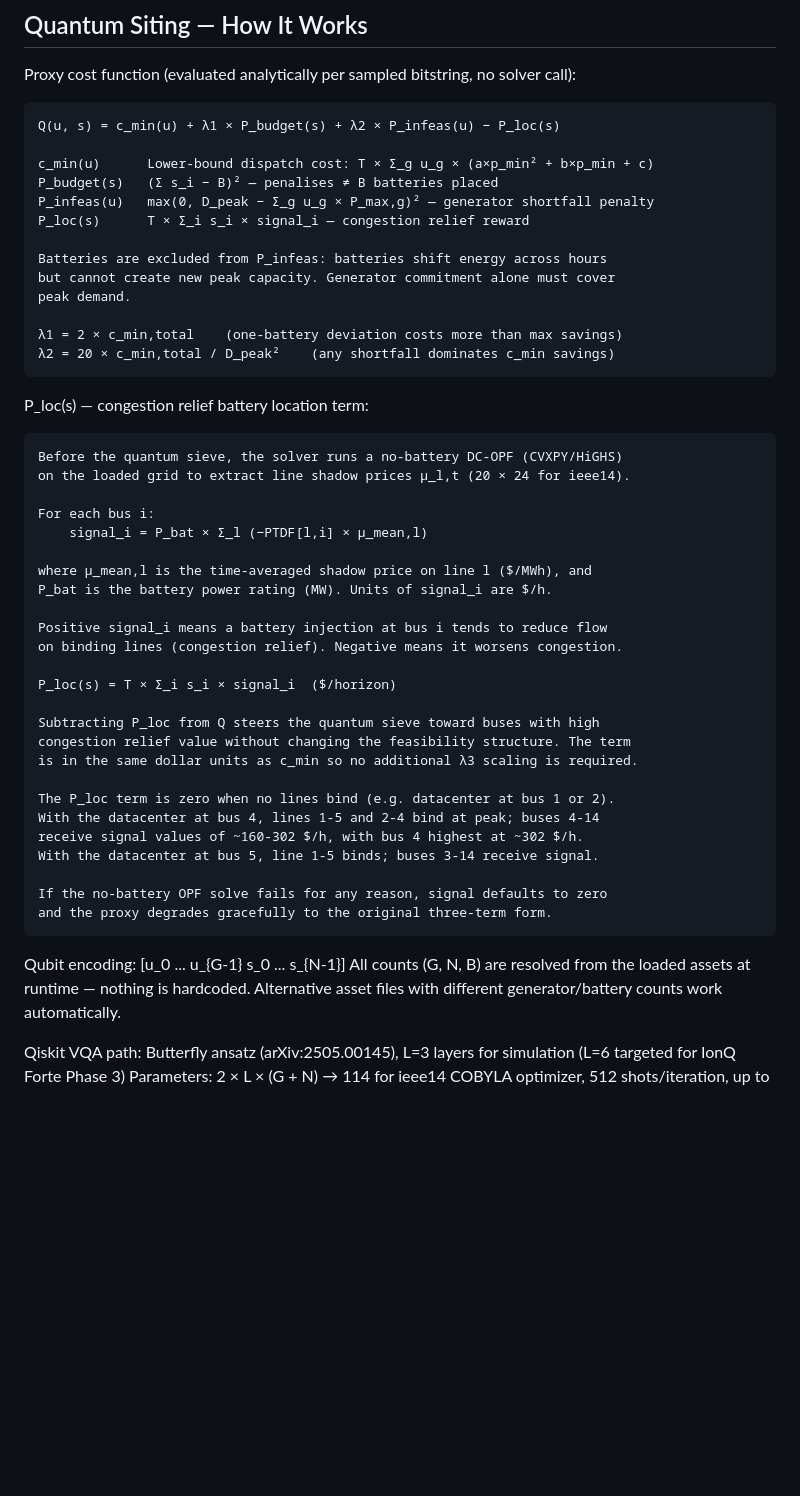
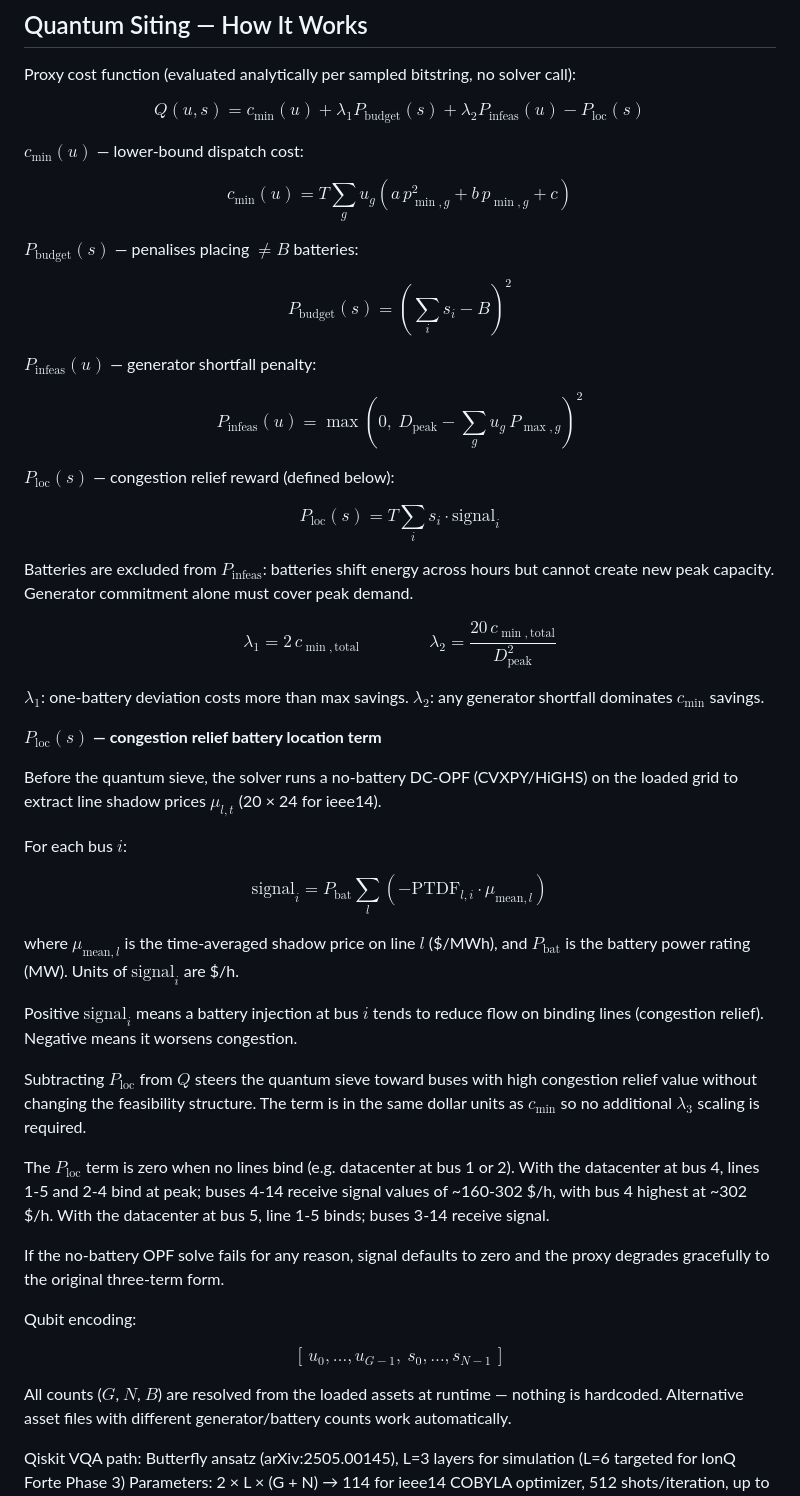
Before and after one commit to Square-Peg-Technologies/square-peg-quantum-challenge, a Markdown page: README.md, the part around one of its changes. GitHub-like rendering; blank space fills up the shorter version.

Commit message:
Render Quantum Siting proxy-cost equations as LaTeX math instead of ASCII
Escapes literal currency dollar signs in prose so GitHub's math parser
doesn't mistake them for inline math delimiters now that real $...$ math
is present elsewhere in the file.

```diff
--- a/README.md
+++ b/README.md
@@ -363,50 +363,82 @@ list. Use `assets_dc_bus4.py` or `assets_dc_bus5.py` for non-trivial output.
 
 Proxy cost function (evaluated analytically per sampled bitstring, no solver call):
 
-    Q(u, s) = c_min(u) + λ1 × P_budget(s) + λ2 × P_infeas(u) − P_loc(s)
+$$
+Q(u, s) = c_{\min}(u) + \lambda_1 P_{\text{budget}}(s) + \lambda_2 P_{\text{infeas}}(u) - P_{\text{loc}}(s)
+$$
 
-    c_min(u)      Lower-bound dispatch cost: T × Σ_g u_g × (a×p_min² + b×p_min + c)
-    P_budget(s)   (Σ s_i − B)² — penalises ≠ B batteries placed
-    P_infeas(u)   max(0, D_peak − Σ_g u_g × P_max,g)² — generator shortfall penalty
-    P_loc(s)      T × Σ_i s_i × signal_i — congestion relief reward
+$c_{\min}(u)$ — lower-bound dispatch cost:
 
-    Batteries are excluded from P_infeas: batteries shift energy across hours
-    but cannot create new peak capacity. Generator commitment alone must cover
-    peak demand.
+$$
+c_{\min}(u) = T \sum_g u_g \left(a\, p_{\min,g}^2 + b\, p_{\min,g} + c\right)
+$$
 
-    λ1 = 2 × c_min,total    (one-battery deviation costs more than max savings)
-    λ2 = 20 × c_min,total / D_peak²    (any shortfall dominates c_min savings)
+$P_{\text{budget}}(s)$ — penalises placing $\ne B$ batteries:
 
-P_loc(s) — congestion relief battery location term:
+$$
+P_{\text{budget}}(s) = \left(\sum_i s_i - B\right)^2
+$$
 
-    Before the quantum sieve, the solver runs a no-battery DC-OPF (CVXPY/HiGHS)
-    on the loaded grid to extract line shadow prices μ_l,t (20 × 24 for ieee14).
+$P_{\text{infeas}}(u)$ — generator shortfall penalty:
 
-    For each bus i:
-        signal_i = P_bat × Σ_l (−PTDF[l,i] × μ_mean,l)
+$$
+P_{\text{infeas}}(u) = \max\left(0,\ D_{\text{peak}} - \sum_g u_g\, P_{\max,g}\right)^2
+$$
 
-    where μ_mean,l is the time-averaged shadow price on line l ($/MWh), and
-    P_bat is the battery power rating (MW). Units of signal_i are $/h.
+$P_{\text{loc}}(s)$ — congestion relief reward (defined below):
 
-    Positive signal_i means a battery injection at bus i tends to reduce flow
-    on binding lines (congestion relief). Negative means it worsens congestion.
+$$
+P_{\text{loc}}(s) = T \sum_i s_i \cdot \text{signal}_i
+$$
 
-    P_loc(s) = T × Σ_i s_i × signal_i  ($/horizon)
+Batteries are excluded from $P_{\text{infeas}}$: batteries shift energy across hours
+but cannot create new peak capacity. Generator commitment alone must cover
+peak demand.
 
-    Subtracting P_loc from Q steers the quantum sieve toward buses with high
-    congestion relief value without changing the feasibility structure. The term
-    is in the same dollar units as c_min so no additional λ3 scaling is required.
+$$
+\lambda_1 = 2\, c_{\min,\text{total}} \qquad\qquad
+\lambda_2 = \frac{20\, c_{\min,\text{total}}}{D_{\text{peak}}^2}
+$$
 
-    The P_loc term is zero when no lines bind (e.g. datacenter at bus 1 or 2).
-    With the datacenter at bus 4, lines 1-5 and 2-4 bind at peak; buses 4-14
-    receive signal values of ~160-302 $/h, with bus 4 highest at ~302 $/h.
-    With the datacenter at bus 5, line 1-5 binds; buses 3-14 receive signal.
+$\lambda_1$: one-battery deviation costs more than max savings.
+$\lambda_2$: any generator shortfall dominates $c_{\min}$ savings.
 
-    If the no-battery OPF solve fails for any reason, signal defaults to zero
-    and the proxy degrades gracefully to the original three-term form.
+**$P_{\text{loc}}(s)$ — congestion relief battery location term**
 
-Qubit encoding: [u_0 ... u_{G-1}  s_0 ... s_{N-1}]
-All counts (G, N, B) are resolved from the loaded assets at runtime — nothing
+Before the quantum sieve, the solver runs a no-battery DC-OPF (CVXPY/HiGHS)
+on the loaded grid to extract line shadow prices $\mu_{l,t}$ (20 × 24 for ieee14).
+
+For each bus $i$:
+
+$$
+\text{signal}_i = P_{\text{bat}} \sum_l \left(-\text{PTDF}_{l,i} \cdot \mu_{\text{mean},l}\right)
+$$
+
+where $\mu_{\text{mean},l}$ is the time-averaged shadow price on line $l$ (\$/MWh), and
+$P_{\text{bat}}$ is the battery power rating (MW). Units of $\text{signal}_i$ are \$/h.
+
+Positive $\text{signal}_i$ means a battery injection at bus $i$ tends to reduce flow
+on binding lines (congestion relief). Negative means it worsens congestion.
+
+Subtracting $P_{\text{loc}}$ from $Q$ steers the quantum sieve toward buses with high
+congestion relief value without changing the feasibility structure. The term
+is in the same dollar units as $c_{\min}$ so no additional $\lambda_3$ scaling is required.
+
+The $P_{\text{loc}}$ term is zero when no lines bind (e.g. datacenter at bus 1 or 2).
+With the datacenter at bus 4, lines 1-5 and 2-4 bind at peak; buses 4-14
+receive signal values of ~160-302 \$/h, with bus 4 highest at ~302 \$/h.
+With the datacenter at bus 5, line 1-5 binds; buses 3-14 receive signal.
+
+If the no-battery OPF solve fails for any reason, signal defaults to zero
+and the proxy degrades gracefully to the original three-term form.
+
+Qubit encoding:
+
+$$
+[\,u_0, \ldots, u_{G-1},\ s_0, \ldots, s_{N-1}\,]
+$$
+
+All counts ($G$, $N$, $B$) are resolved from the loaded assets at runtime — nothing
 is hardcoded. Alternative asset files with different generator/battery counts
 work automatically.
 
```
Also changed, not shown: other parts of README.md (+3 -3 lines).
